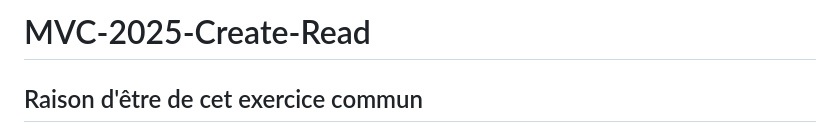
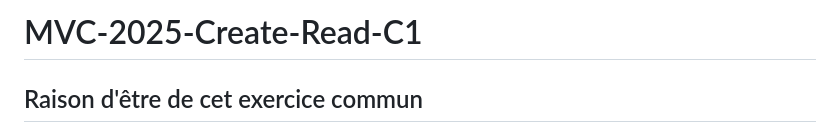
Before and after one commit to Massine2k1/MVC-2025-Create-Read-C1, a Markdown page: README.md, the part around the change. GitHub-like rendering.

Commit message:
update rm.md

```diff
--- a/README.md
+++ b/README.md
@@ -1,4 +1,4 @@
-# MVC-2025-Create-Read
+# MVC-2025-Create-Read-C1
 
 ## Raison d'être de cet exercice commun
 
```
